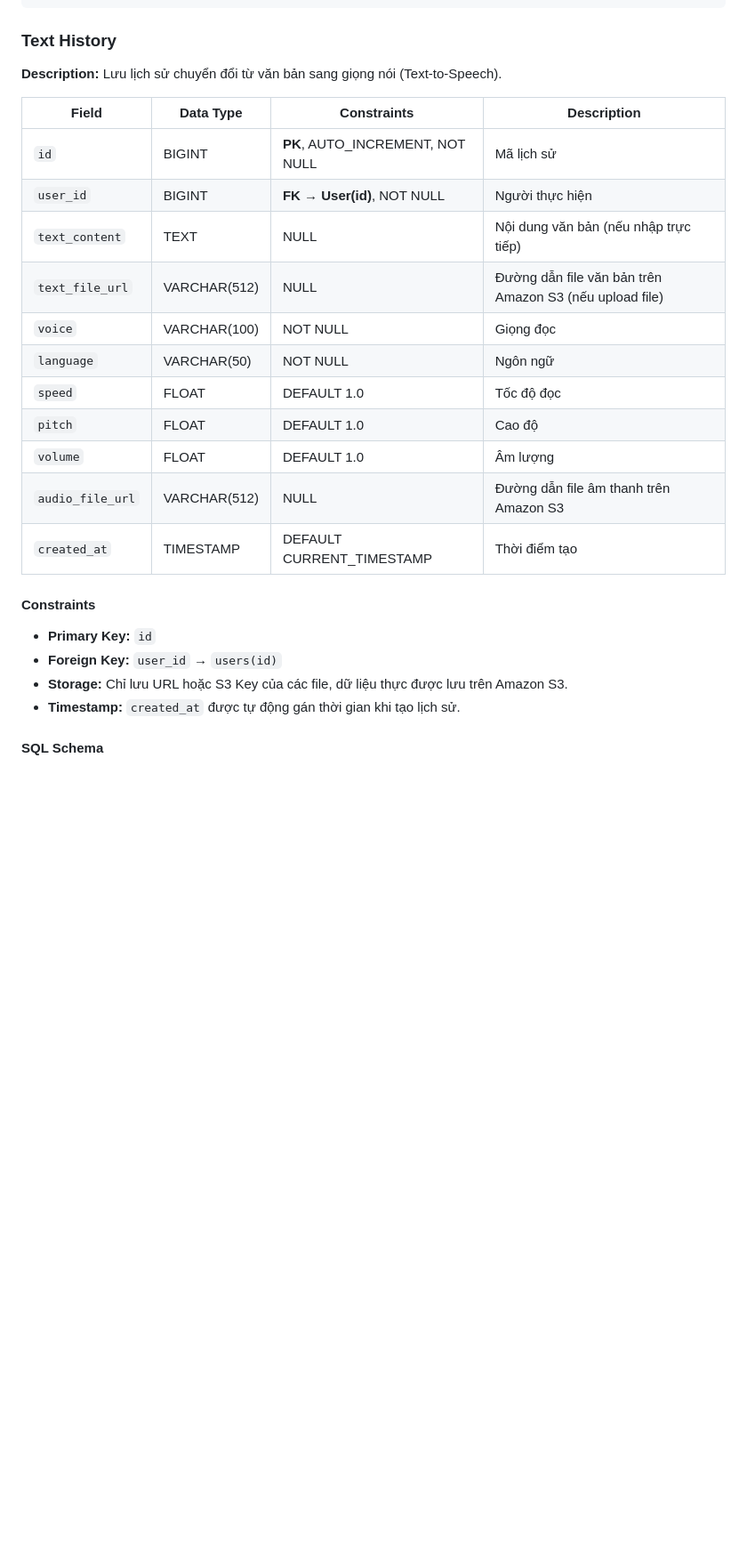
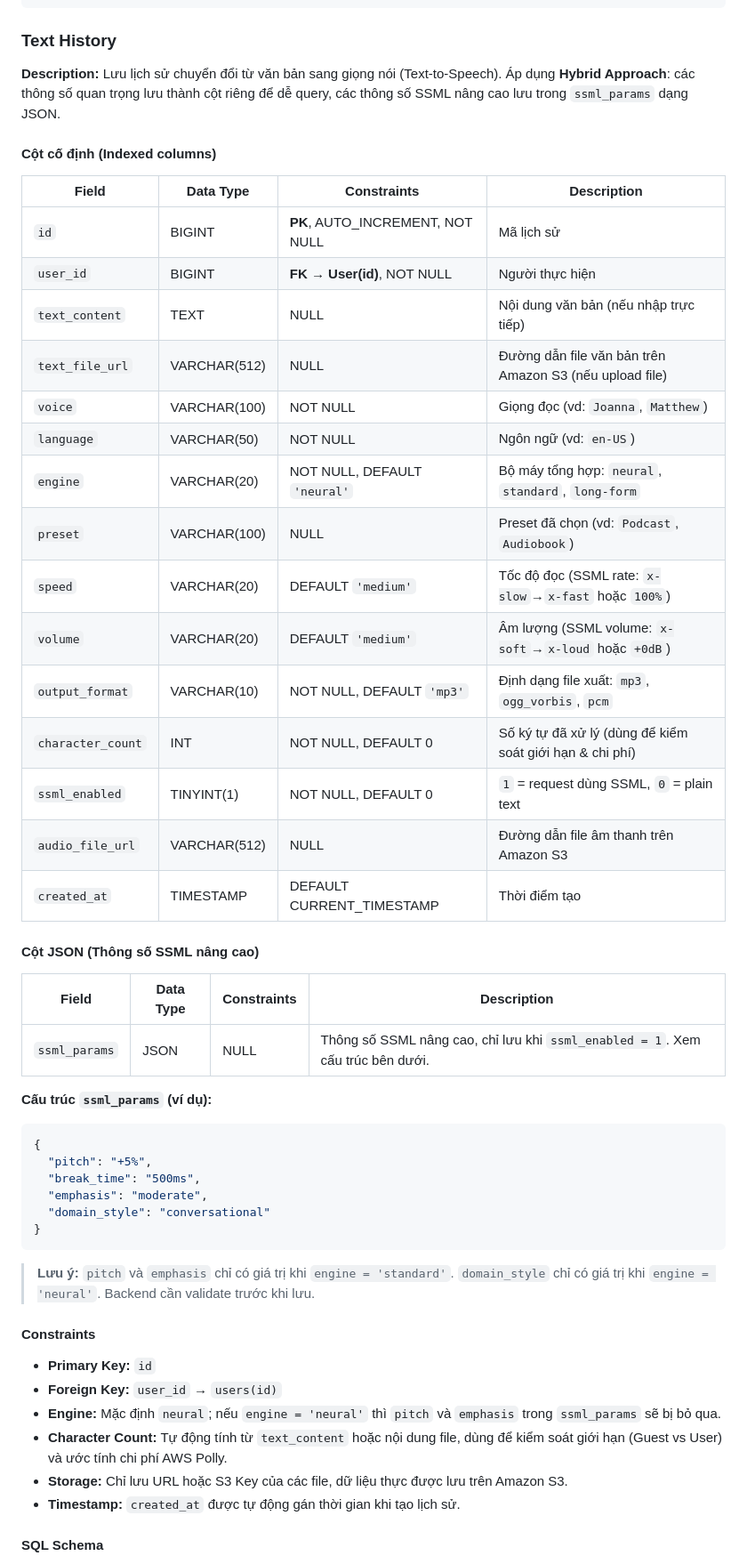
Before and after one commit to super-chickens-aws/polly-voice, a Markdown page: README.md, the part around one of its changes. Shown at 89% size. Rendered like a GitHub page; blank space fills up the shorter version.

````diff
--- a/README.md
+++ b/README.md
@@ -240,26 +244,53 @@ CREATE TABLE users (
 
 ### Text History
 
-**Description:** Lưu lịch sử chuyển đổi từ văn bản sang giọng nói (Text-to-Speech).
+**Description:** Lưu lịch sử chuyển đổi từ văn bản sang giọng nói (Text-to-Speech). Áp dụng **Hybrid Approach**: các thông số quan trọng lưu thành cột riêng để dễ query, các thông số SSML nâng cao lưu trong `ssml_params` dạng JSON.
 
-| Field            | Data Type    | Constraints                      | Description                                             |
-| ---------------- | ------------ | -------------------------------- | ------------------------------------------------------- |
-| `id`             | BIGINT       | **PK**, AUTO_INCREMENT, NOT NULL | Mã lịch sử                                              |
-| `user_id`        | BIGINT       | **FK → User(id)**, NOT NULL      | Người thực hiện                                         |
-| `text_content`   | TEXT         | NULL                             | Nội dung văn bản (nếu nhập trực tiếp)                   |
-| `text_file_url`  | VARCHAR(512) | NULL                             | Đường dẫn file văn bản trên Amazon S3 (nếu upload file) |
-| `voice`          | VARCHAR(100) | NOT NULL                         | Giọng đọc                                               |
-| `language`       | VARCHAR(50)  | NOT NULL                         | Ngôn ngữ                                                |
-| `speed`          | FLOAT        | DEFAULT 1.0                      | Tốc độ đọc                                              |
-| `pitch`          | FLOAT        | DEFAULT 1.0                      | Cao độ                                                  |
-| `volume`         | FLOAT        | DEFAULT 1.0                      | Âm lượng                                                |
-| `audio_file_url` | VARCHAR(512) | NULL                             | Đường dẫn file âm thanh trên Amazon S3                  |
-| `created_at`     | TIMESTAMP    | DEFAULT CURRENT_TIMESTAMP        | Thời điểm tạo                                           |
+#### Cột cố định (Indexed columns)
+
+| Field             | Data Type     | Constraints                           | Description                                              |
+| ----------------- | ------------- | ------------------------------------- | -------------------------------------------------------- |
+| `id`              | BIGINT        | **PK**, AUTO_INCREMENT, NOT NULL      | Mã lịch sử                                               |
+| `user_id`         | BIGINT        | **FK → User(id)**, NOT NULL           | Người thực hiện                                          |
+| `text_content`    | TEXT          | NULL                                  | Nội dung văn bản (nếu nhập trực tiếp)                    |
+| `text_file_url`   | VARCHAR(512)  | NULL                                  | Đường dẫn file văn bản trên Amazon S3 (nếu upload file)  |
+| `voice`           | VARCHAR(100)  | NOT NULL                              | Giọng đọc (vd: `Joanna`, `Matthew`)                      |
+| `language`        | VARCHAR(50)   | NOT NULL                              | Ngôn ngữ (vd: `en-US`)                                   |
+| `engine`          | VARCHAR(20)   | NOT NULL, DEFAULT `'neural'`          | Bộ máy tổng hợp: `neural`, `standard`, `long-form`       |
+| `preset`          | VARCHAR(100)  | NULL                                  | Preset đã chọn (vd: `Podcast`, `Audiobook`)               |
+| `speed`           | VARCHAR(20)   | DEFAULT `'medium'`                    | Tốc độ đọc (SSML rate: `x-slow`→`x-fast` hoặc `100%`)   |
+| `volume`          | VARCHAR(20)   | DEFAULT `'medium'`                    | Âm lượng (SSML volume: `x-soft`→`x-loud` hoặc `+0dB`)   |
+| `output_format`   | VARCHAR(10)   | NOT NULL, DEFAULT `'mp3'`             | Định dạng file xuất: `mp3`, `ogg_vorbis`, `pcm`          |
+| `character_count` | INT           | NOT NULL, DEFAULT 0                   | Số ký tự đã xử lý (dùng để kiểm soát giới hạn & chi phí) |
+| `ssml_enabled`    | TINYINT(1)    | NOT NULL, DEFAULT 0                   | `1` = request dùng SSML, `0` = plain text                |
+| `audio_file_url`  | VARCHAR(512)  | NULL                                  | Đường dẫn file âm thanh trên Amazon S3                   |
+| `created_at`      | TIMESTAMP     | DEFAULT CURRENT_TIMESTAMP             | Thời điểm tạo                                            |
+
+#### Cột JSON (Thông số SSML nâng cao)
+
+| Field         | Data Type | Constraints | Description                                                                     |
+| ------------- | --------- | ----------- | ------------------------------------------------------------------------------- |
+| `ssml_params` | JSON      | NULL        | Thông số SSML nâng cao, chỉ lưu khi `ssml_enabled = 1`. Xem cấu trúc bên dưới. |
+
+**Cấu trúc `ssml_params` (ví dụ):**
+
+```json
+{
+  "pitch": "+5%",
+  "break_time": "500ms",
+  "emphasis": "moderate",
+  "domain_style": "conversational"
+}
+```
+
+> **Lưu ý:** `pitch` và `emphasis` chỉ có giá trị khi `engine = 'standard'`. `domain_style` chỉ có giá trị khi `engine = 'neural'`. Backend cần validate trước khi lưu.
 
 #### Constraints
 
 * **Primary Key:** `id`
 * **Foreign Key:** `user_id` → `users(id)`
+* **Engine:** Mặc định `neural`; nếu `engine = 'neural'` thì `pitch` và `emphasis` trong `ssml_params` sẽ bị bỏ qua.
+* **Character Count:** Tự động tính từ `text_content` hoặc nội dung file, dùng để kiểm soát giới hạn (Guest vs User) và ước tính chi phí AWS Polly.
 * **Storage:** Chỉ lưu URL hoặc S3 Key của các file, dữ liệu thực được lưu trên Amazon S3.
 * **Timestamp:** `created_at` được tự động gán thời gian khi tạo lịch sử.
 
````
Also changed, not shown: other parts of README.md (+54 -39 lines).
